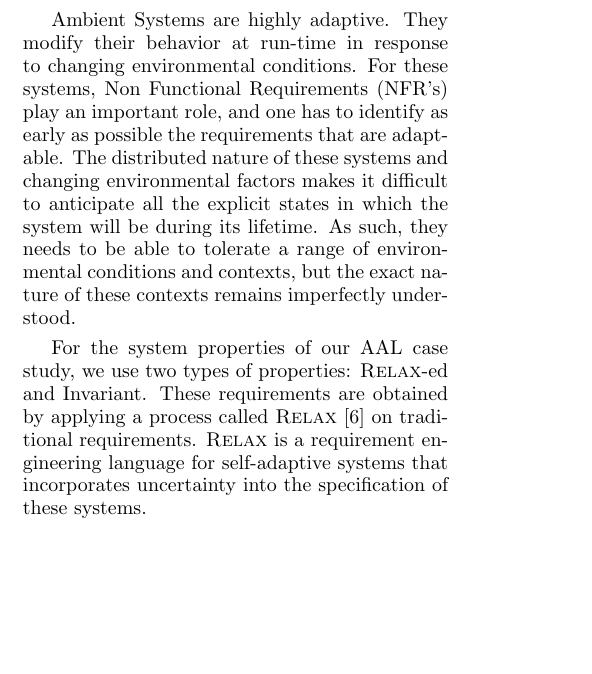
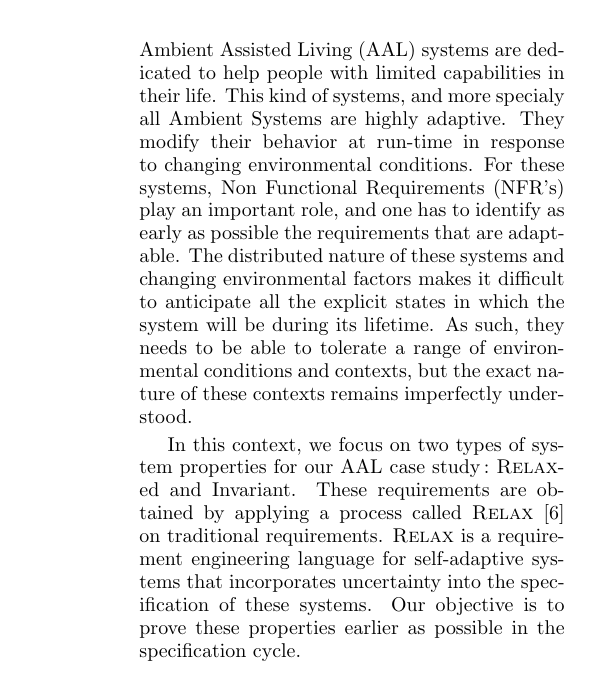
Before and after one commit to mahmad/simultech2013, a LaTeX document (main.tex): part of one column of page 1 of 8, cut at the place of the change, the shorter picture padded with empty space. Compiled offline with pdfLaTeX.

Commit message:
intro/conclusion modifs by Nico

```diff
--- a/main.tex
+++ b/main.tex
@@ -60,18 +60,17 @@
 \label{sec:introduction}
 
 
-\noindent Formal methods are intended to systemize and introduce rigor into all the phases of software development. This helps us to avoid overlooking critical issues, provides a standard means to record various assumptions and decisions, and forms a basis for consistency among related activities. By providing precise and unambiguous description mechanisms, formal methods facilitate the understanding required to coalesce the various phases of software development into a successful endeavor \cite{test1}.
+\noindent Ambient Assisted Living (AAL) systems are dedicated to help people with limited capabilities in their life. This kind of systems, and more specialy all Ambient Systems are highly adaptive. They modify their behavior at run-time in response to changing environmental conditions. For these systems, Non Functional Requirements (NFR’s) play an important role, and one has to identify as early as possible the requirements that are adaptable. The distributed nature of
+% Dynamic Adaptive Systems
+these systems and changing environmental factors makes it difficult to anticipate all the explicit states in which the system will be during its lifetime. As such, they needs to be able to tolerate a range of environmental conditions and contexts, but the exact nature of these contexts remains imperfectly understood.
+
+In this context, we focus on two types of system properties for our AAL case study\,:~\myrelax{}-ed and Invariant. These requirements are obtained by applying a process called  \myrelax{} \cite{test6} on traditional requirements. \myrelax{}  is  a  requirement  engineering language for self-adaptive systems that incorporates uncertainty into the specification of these systems. Our objective is to prove these properties earlier as possible in the specification cycle.
+
+By other hand, formal methods are intended to systemize and introduce rigor into all the phases of software development. This helps us to avoid overlooking critical issues, provides a standard means to record various assumptions and decisions, and forms a basis for consistency among related activities. By providing precise and unambiguous description mechanisms, formal methods facilitate the understanding required to coalesce the various phases of software development into a successful endeavor \cite{test1}.
 
 In this paper we asses the use of formal methods for the modeling and verification of Ambient Assisted Living (AAL) systems. We use the OMEGA2-IFx approach which has been applied for the verification and validation of industry-grade models \cite{test2}  providing interesting results. The OMEGA2 \UML{}/\SysML{} Profile \cite{test3} defines the semantics of \UML{}/\SysML{} elements providing the means to model coherent and unambiguous system models. In order to make the models verifiable, it presents as extension the \textit{observer} mechanism for specifying dynamic properties of models. The OMEGA2 \UML{}/\SysML{} Profile is implemented by the IFx Toolbox \cite{test4} which provides static analysis, simulation and timed-automata based model checking \cite{test5} techniques for validation.
 
-Ambient Systems are highly adaptive. They modify their behavior at run-time in response to changing environmental conditions. For these systems, Non Functional Requirements (NFR’s) play an important role, and one has to identify as early as possible the requirements that are adaptable. The distributed nature of
-% Dynamic Adaptive Systems
-these systems and changing environmental factors makes it difficult to anticipate all the explicit states in which the system will be during its lifetime. As such, they needs to be able to tolerate a range of environmental conditions and contexts, but the exact nature of these contexts remains imperfectly understood.
-
-For the system properties of our AAL case study, we use two types of properties: \myrelax{}-ed and Invariant. These requirements are obtained by applying a process called  \myrelax{} \cite{test6} on traditional requirements. \myrelax{}  is  a  requirement  engineering language for self-adaptive systems that incorporates uncertainty into the specification of these systems.
-
-In \cite{test7}, we have investigated the use of goal oriented concepts in combination with \myrelax{} for modeling the requirements of ambient systems. We have found a link between \myrelax{} and \sysml{}/\kaos{} \cite{test8}, which is a goal oriented approach based on \kaos{} and which extends the \sysml{} meta-model with goal concepts. Based on that,
-we have concluded that these two approaches are complementary with each other and \myrelax{} can benefit from the ContributionNature and ContributionType concepts of \sysml{}/\kaos{}. This paper takes the reader a step forward and enriches our existing work by integrating formal methods for the verification of NFRs and specially  \myrelax{}-ed requirements.
+This paper takes the reader a step forward and enriches our existing work by integrating formal methods for the verification of NFRs and specially  \myrelax{}-ed requirements.
 
 %Typical  textual  requirements  prescribe behavior  using  a  modal  verb  such  as  SHALL  that defines  functionality  that  a  software  system  must always provide. For self adaptive systems however, environmental  uncertainty  may  mean  that  it  is  not always  possible  to  achieve  all  of  those  SHALL statements; or behavioral uncertainty may allow for trade-offs between SHALL statements to \myrelax{} non-critical  statements  in  favor  of  other,  more  critical ones.  Therefore  \myrelax{}  identifies  two  types  of requirements:  one  that  can  be  \myrelax{}ed  in  favor  of other ones called variant or \myrelax{}-ed and other that should never change called invariant.
 
```
Also changed, not shown: final.pdf, main.pdf, main.tex (11 more changed lines), 1 other file.
